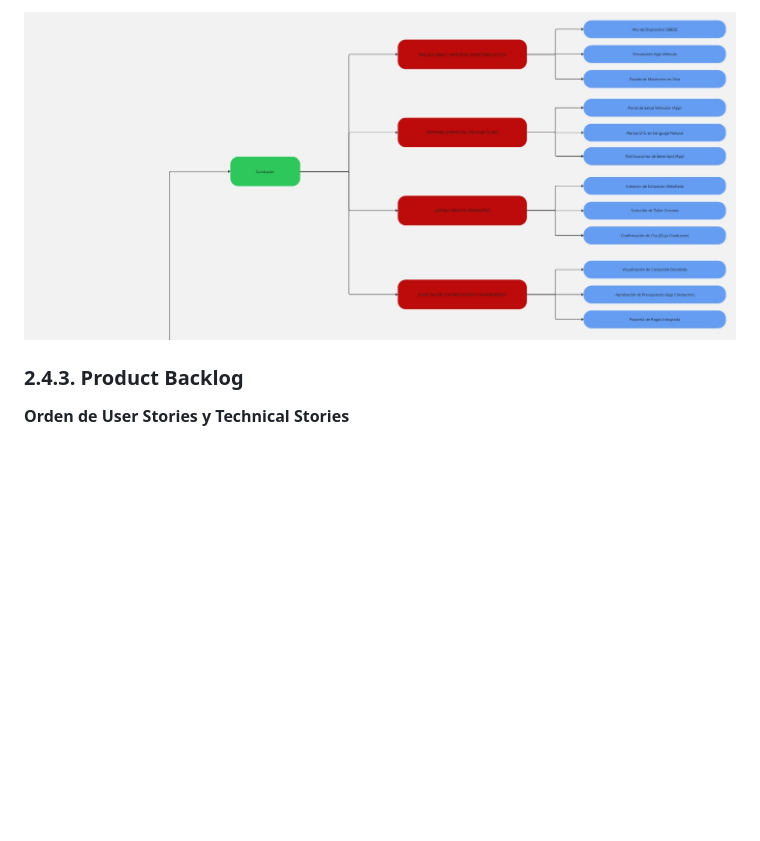
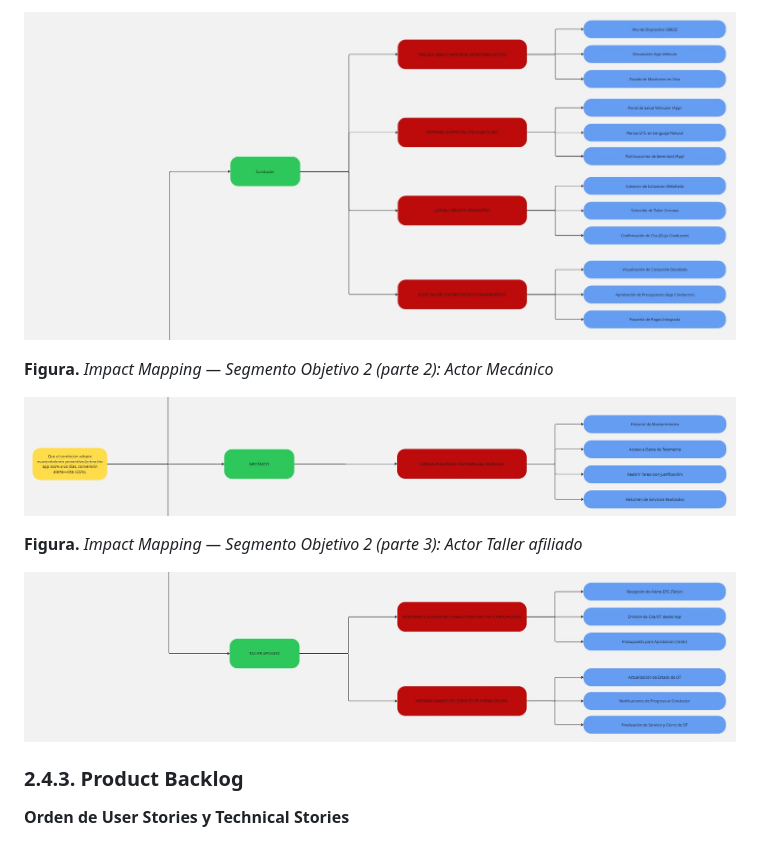
Before and after one commit to tux-logic/upc-pre-202620-1acc0238-13981-TuxLogic-report, a Markdown page: markdown/13-requirements-specification.md, the part around one of its changes. Rendered like a GitHub page; pictures changed too: assets/impact-mapping-segmento-2-2.jpg (added), assets/impact-mapping-segmento-2-3.jpg (added); blank space fills up the shorter version.

```diff
--- a/markdown/13-requirements-specification.md
+++ b/markdown/13-requirements-specification.md
@@ -867,5 +875,13 @@ El Impact Mapping articula, para cada segmento objetivo de ShiftIq, el *Goal* de
 
-![](../assets/impact-mapping-segmento-2.jpg)
+![](../assets/impact-mapping-segmento-2-1.jpg)
+
+**Figura.** *Impact Mapping — Segmento Objetivo 2 (parte 2): Actor Mecánico*
+
+![](../assets/impact-mapping-segmento-2-2.jpg)
+
+**Figura.** *Impact Mapping — Segmento Objetivo 2 (parte 3): Actor Taller afiliado*
+
+![](../assets/impact-mapping-segmento-2-3.jpg)
 
 ### 2.4.3. Product Backlog
 
```
Also changed, not shown: other parts of markdown/13-requirements-specification.md (+12 -4 lines), typst/13-requirements-specification.md (+21 -5 lines), assets/impact-mapping-segmento-1-1.jpg (renamed from assets/impact-mapping-segmento-1.jpg), assets/impact-mapping-segmento-1-2.jpg (added), assets/impact-mapping-segmento-1-3.jpg (added), assets/impact-mapping-segmento-2-1.jpg (renamed from assets/impact-mapping-segmento-2.jpg).
